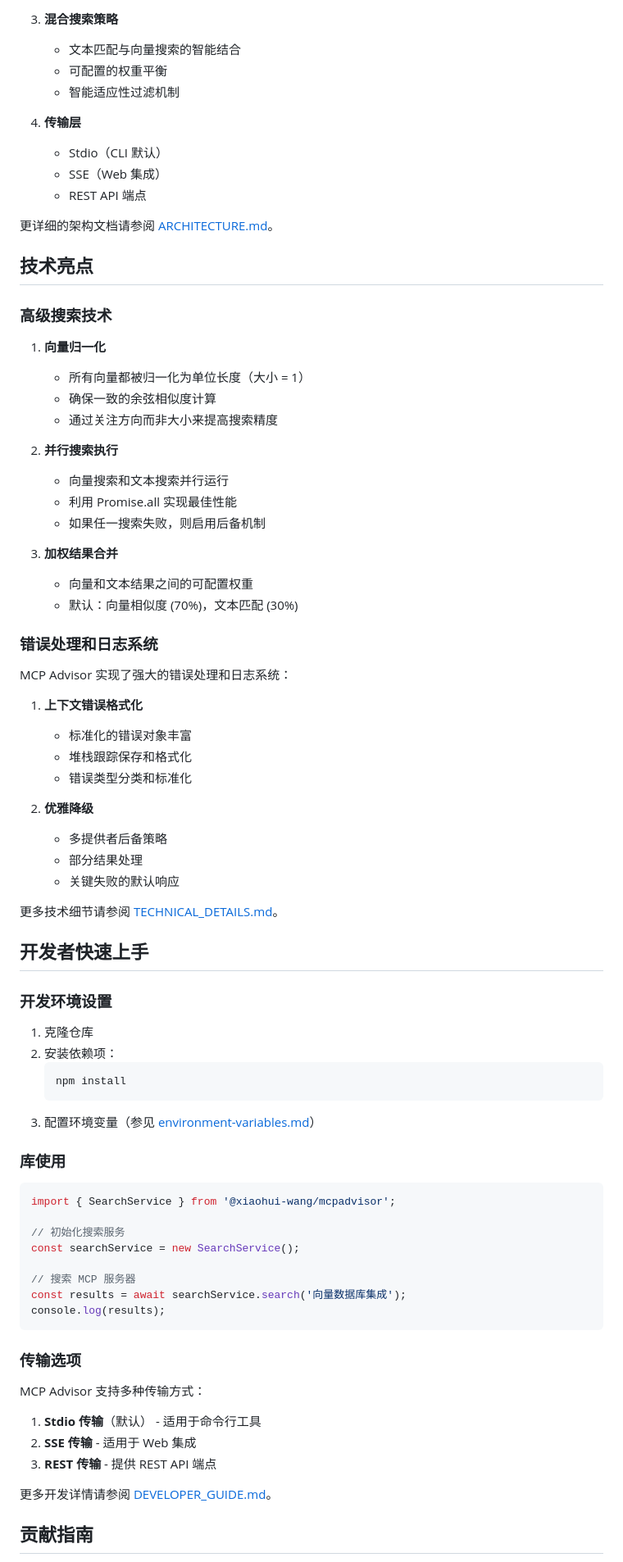
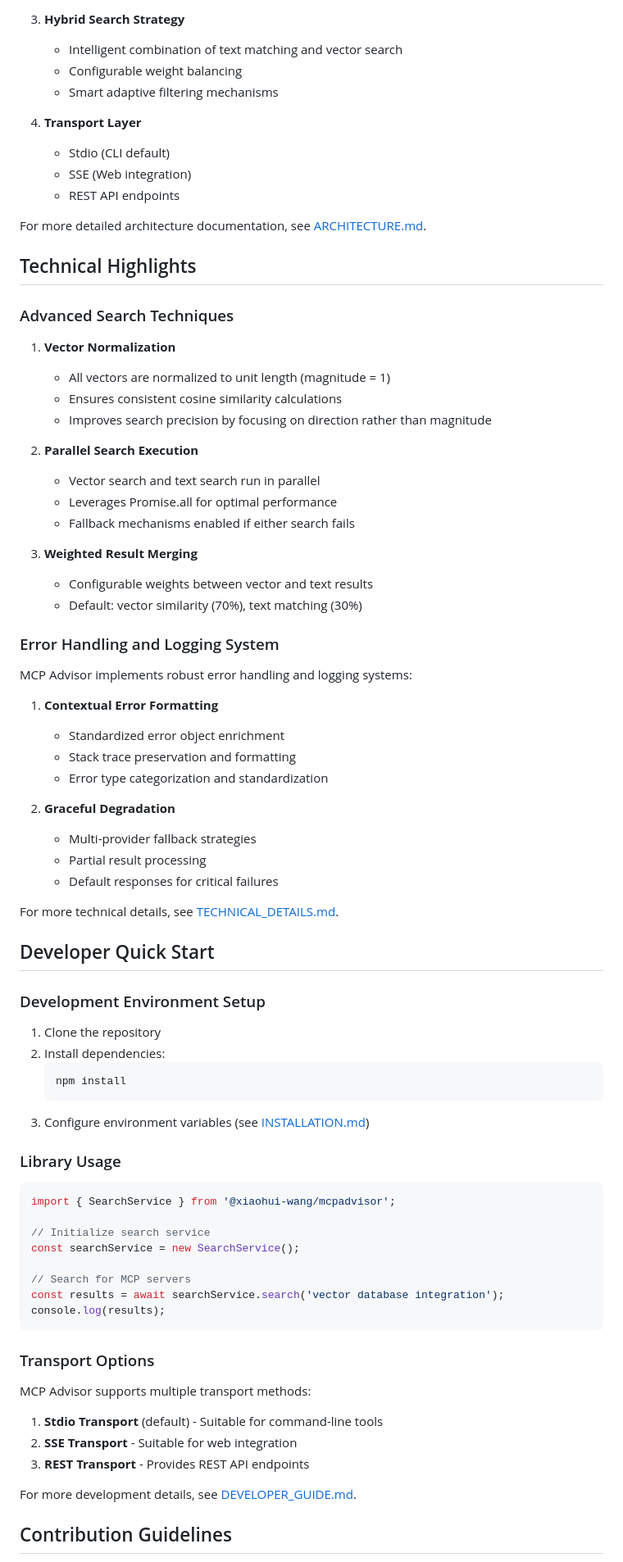
Before and after one commit to OI-OS/OI-mcpadvisor, a Markdown page: README.md, the part around one of its changes. Shown at 82% size. Drawn GitHub-style.

Commit message:
docs: Add English and Chinese README versions

````diff
--- a/README.md
+++ b/README.md
@@ -100,83 +118,83 @@ graph TD
 
-3. **混合搜索策略**
-   - 文本匹配与向量搜索的智能结合
-   - 可配置的权重平衡
-   - 智能适应性过滤机制
+3. **Hybrid Search Strategy**
+   - Intelligent combination of text matching and vector search
+   - Configurable weight balancing
+   - Smart adaptive filtering mechanisms
 
-4. **传输层**
-   - Stdio（CLI 默认）
-   - SSE（Web 集成）
-   - REST API 端点
+4. **Transport Layer**
+   - Stdio (CLI default)
+   - SSE (Web integration)
+   - REST API endpoints
 
-更详细的架构文档请参阅 [ARCHITECTURE.md](docs/ARCHITECTURE.md)。
+For more detailed architecture documentation, see [ARCHITECTURE.md](docs/ARCHITECTURE.md).
 
-## 技术亮点
+## Technical Highlights
 
-### 高级搜索技术
+### Advanced Search Techniques
 
-1. **向量归一化**
-   - 所有向量都被归一化为单位长度（大小 = 1）
-   - 确保一致的余弦相似度计算
-   - 通过关注方向而非大小来提高搜索精度
+1. **Vector Normalization**
+   - All vectors are normalized to unit length (magnitude = 1)
+   - Ensures consistent cosine similarity calculations
+   - Improves search precision by focusing on direction rather than magnitude
 
-2. **并行搜索执行**
-   - 向量搜索和文本搜索并行运行
-   - 利用 Promise.all 实现最佳性能
-   - 如果任一搜索失败，则启用后备机制
+2. **Parallel Search Execution**
+   - Vector search and text search run in parallel
+   - Leverages Promise.all for optimal performance
+   - Fallback mechanisms enabled if either search fails
 
-3. **加权结果合并**
-   - 向量和文本结果之间的可配置权重
-   - 默认：向量相似度 (70%)，文本匹配 (30%)
+3. **Weighted Result Merging**
+   - Configurable weights between vector and text results
+   - Default: vector similarity (70%), text matching (30%)
 
-### 错误处理和日志系统
+### Error Handling and Logging System
 
-MCP Advisor 实现了强大的错误处理和日志系统：
+MCP Advisor implements robust error handling and logging systems:
 
-1. **上下文错误格式化**
-   - 标准化的错误对象丰富
-   - 堆栈跟踪保存和格式化
-   - 错误类型分类和标准化
+1. **Contextual Error Formatting**
+   - Standardized error object enrichment
+   - Stack trace preservation and formatting
+   - Error type categorization and standardization
 
-2. **优雅降级**
-   - 多提供者后备策略
-   - 部分结果处理
-   - 关键失败的默认响应
+2. **Graceful Degradation**
+   - Multi-provider fallback strategies
+   - Partial result processing
+   - Default responses for critical failures
 
-更多技术细节请参阅 [TECHNICAL_DETAILS.md](docs/TECHNICAL_DETAILS.md)。
+For more technical details, see [TECHNICAL_DETAILS.md](docs/TECHNICAL_DETAILS.md).
 
-## 开发者快速上手
+## Developer Quick Start
 
-### 开发环境设置
+### Development Environment Setup
 
-1. 克隆仓库
-2. 安装依赖项：
+1. Clone the repository
+2. Install dependencies:
    ```bash
    npm install
    ```
-3. 配置环境变量（参见 [environment-variables.md](docs/environment-variables.md)）
+3. Configure environment variables (see [INSTALLATION.md](docs/INSTALLATION.md))
 
-### 库使用
+### Library Usage
 
 ```typescript
 import { SearchService } from '@xiaohui-wang/mcpadvisor';
 
-// 初始化搜索服务
+// Initialize search service
 const searchService = new SearchService();
 
-// 搜索 MCP 服务器
-const results = await searchService.search('向量数据库集成');
+// Search for MCP servers
+const results = await searchService.search('vector database integration');
 console.log(results);
 ```
 
-### 传输选项
+### Transport Options
 
-MCP Advisor 支持多种传输方式：
+MCP Advisor supports multiple transport methods:
 
-1. **Stdio 传输**（默认） - 适用于命令行工具
-2. **SSE 传输** - 适用于 Web 集成
-3. **REST 传输** - 提供 REST API 端点
+1. **Stdio Transport** (default) - Suitable for command-line tools
+2. **SSE Transport** - Suitable for web integration
+3. **REST Transport** - Provides REST API endpoints
 
-更多开发详情请参阅 [DEVELOPER_GUIDE.md](docs/DEVELOPER_GUIDE.md)。
+For more development details, see [DEVELOPER_GUIDE.md](docs/DEVELOPER_GUIDE.md).
 
-## 贡献指南
+## Contribution Guidelines
 
````
Also changed, not shown: other parts of README.md (+113 -121 lines), README_zh.md (added, +327 -0 lines), RoadMap.md (deleted).
